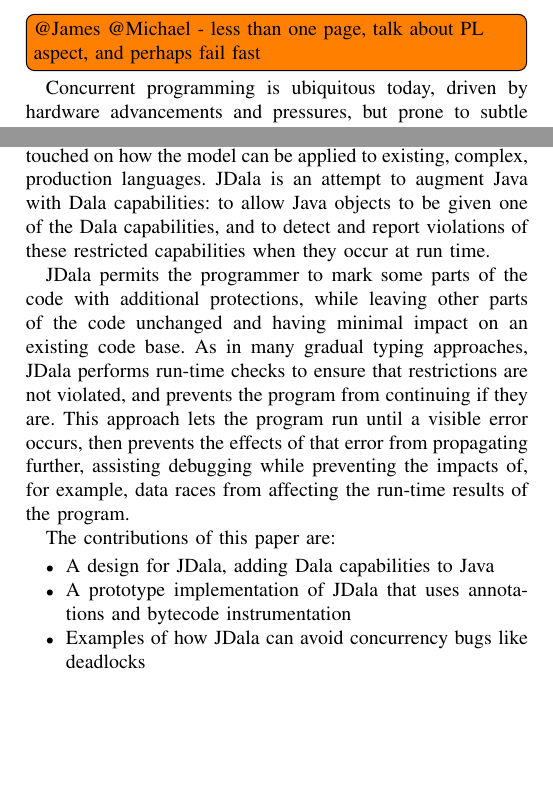
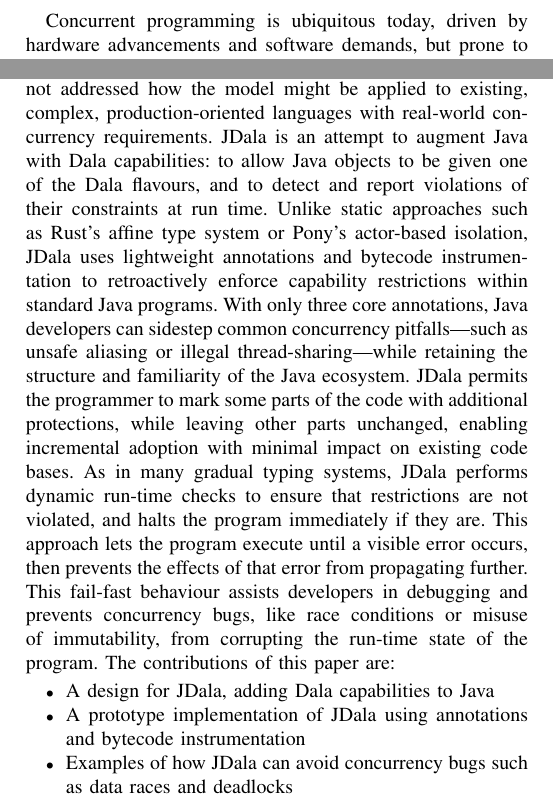
Before and after one commit to jensdietrich/jdala, a LaTeX document (docs/report/introduction.tex): two parts of the page, joined at a grey line, cut at the place of the change, the shorter picture padded with empty space. Compiled offline with pdfLaTeX.

Commit message:
Update introduction.tex, elaborate on fail fast

```diff
--- a/docs/report/introduction.tex
+++ b/docs/report/introduction.tex
@@ -1,10 +1,5 @@
 \documentclass[JDala.tex]{subfiles}
 \graphicspath{{\subfix{../images/}}}
 \begin{document}
-
-\todo[inline]{@James @Michael  - less than one page, talk about PL aspect, and perhaps fail fast}
-
-Concurrent programming is ubiquitous today, driven by hardware advancements
-and pressures, but prone to subtle errors that pass undetected and cause
-unexpected behaviour.
 %
+Concurrent programming is ubiquitous today, driven by hardware advancements and software demands, but prone to subtle errors that often pass undetected and cause unexpected behaviour. Mainstream programming languages—especially those with shared-memory concurrency—leave developers vulnerable to concurrency bugs such as data races, race conditions, and deadlocks, which are notoriously difficult to detect, reproduce, and debug.
@@ -16,34 +6,17 @@
 %
-Work on \dala has been based on extensions of the Grace programming
-language~\cite{GraceAbsence-Black2012}, a simple educational language with
-minimal concepts, but has not touched on how the model can be applied to
-existing, complex, production languages.
+\dala~\cite{Dala_Paper,DafnyExperience-Noble2024} is a simple, novel model of object-oriented capabilities with dynamic enforcement. It allows parts of a program’s state to be protected from mutation (\texttt{imm}), concurrent access across threads (\texttt{local}), or aliased references (\texttt{iso}), thereby helping inhibit data races and related errors. These three capability flavours enforce constraints: immutability prohibits state change, isolation ensures thread exclusivity and non-aliasing, and locality guarantees thread affinity. Violations of these constraints are detected dynamically and halted with informative errors, enabling a fail-fast programming style that improves safety and ability to debug.
 %
-\jdala is an attempt to augment Java with \dala capabilities:
+Work on \dala has been based on extensions to the Grace programming language~\cite{GraceAbsence-Black2012}, a simple, educational language designed with minimal concepts. However, this prior work has not addressed how the model might be applied to existing, complex, production-oriented languages with real-world concurrency requirements.
 %
-to allow Java objects to be given one of the \dala capabilities,
-and to detect and report violations of these restricted capabilities when
-they occur at run time.
-
-\jdala permits the programmer to mark some parts of the code with
-additional protections, while leaving other parts of the code unchanged
-and having minimal impact on an existing code base.
+\jdala is an attempt to augment Java with \dala capabilities: to allow Java objects to be given one of the \dala flavours, and to detect and report violations of their constraints at run time. Unlike static approaches such as Rust’s affine type system or Pony’s actor-based isolation, \jdala uses lightweight annotations and bytecode instrumentation to retroactively enforce capability restrictions within standard Java programs. With only three core annotations, Java developers can sidestep common concurrency pitfalls—such as unsafe aliasing or illegal thread-sharing—while retaining the structure and familiarity of the Java ecosystem.
 %
-As in many gradual typing approaches, \jdala performs run-time checks to
-ensure that restrictions are not violated, and prevents the program from
-continuing if they are.
+\jdala permits the programmer to mark some parts of the code with additional protections, while leaving other parts unchanged, enabling incremental adoption with minimal impact on existing code bases. As in many gradual typing systems, \jdala performs dynamic run-time checks to ensure that restrictions are not violated, and halts the program immediately if they are. This approach lets the program execute until a visible error occurs, then prevents the effects of that error from propagating further. This fail-fast behaviour assists developers in debugging and prevents concurrency bugs, like race conditions or misuse of immutability, from corrupting the run-time state of the program.
 %
-This approach lets the program run until a visible error occurs, then
-prevents the effects of that error from propagating further, assisting
-debugging while preventing the impacts of, for example, data races from
-affecting the run-time results of the program.
-
 The contributions of this paper are:
 \begin{itemize}
-  \item A design for \jdala, adding \dala capabilities to Java
-  \item A prototype implementation of \jdala that uses annotations and bytecode instrumentation
-  \item Examples of how \jdala can avoid concurrency bugs like deadlocks
+\item A design for \jdala, adding \dala capabilities to Java
+\item A prototype implementation of \jdala using annotations and bytecode instrumentation
+\item Examples of how \jdala can avoid concurrency bugs such as data races and deadlocks
 \end{itemize}
 
-
 \end{document}
```
Also changed, not shown: docs/report/introduction.tex (5 more changed lines).
